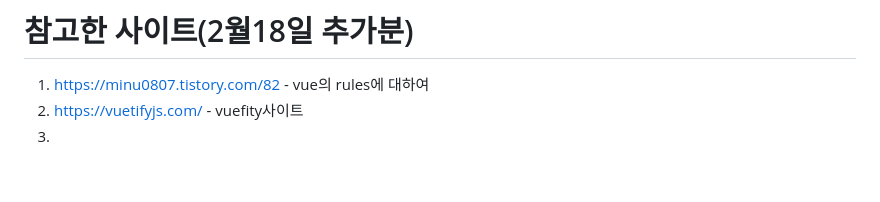
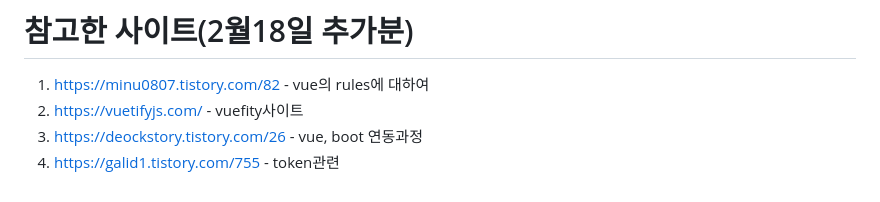
Before and after one commit to kkminseok/binance_NFT, a Markdown page: README.md, the part around the change. Rendered like a GitHub page; blank space fills up the shorter version.

```diff
--- a/README.md
+++ b/README.md
@@ -59,4 +59,5 @@
 
 1. <https://minu0807.tistory.com/82> - vue의 rules에 대하여
 2. <https://vuetifyjs.com/> - vuefity사이트
-3.
+3. <https://deockstory.tistory.com/26> - vue, boot 연동과정
+4. <https://galid1.tistory.com/755> - token관련
```
Also changed, not shown: 2월_삽질의기록.md (+8 -0 lines), img/redis_passwordEncode.png (added), 4 other files.
